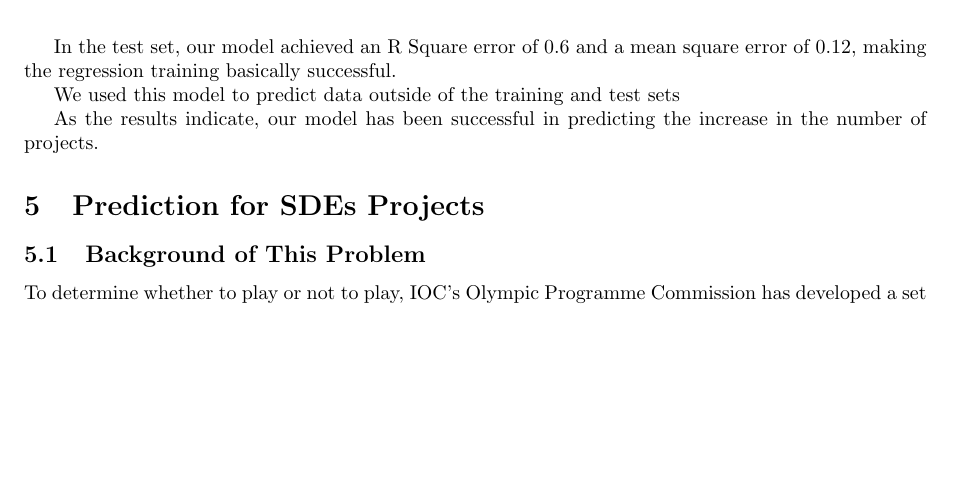
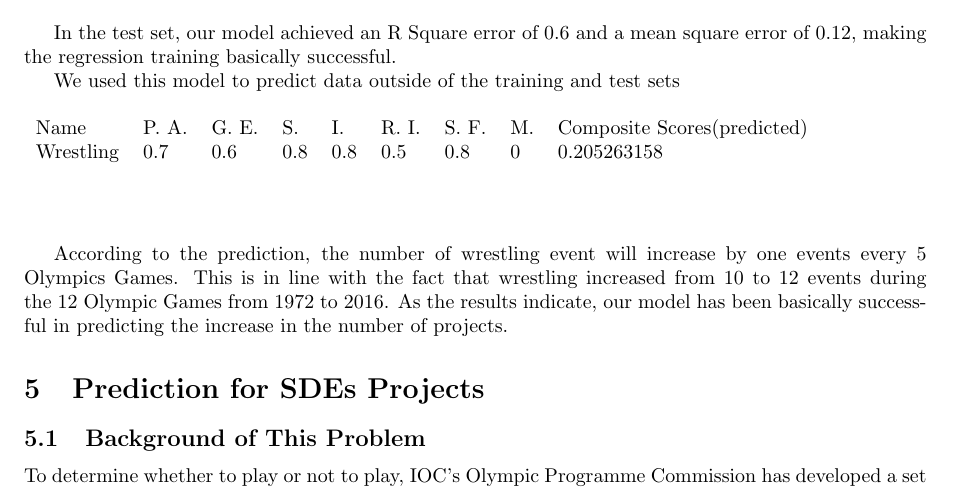
Before and after one commit to infstellar/MCM, a LaTeX paper (essay.tex): part of page 5 of 8, cut so that both start at the same text, the shorter picture padded with empty space. Compiled offline with pdfLaTeX.

Commit message:
add result analyze

```diff
--- a/essay.tex
+++ b/essay.tex
@@ -168,16 +168,18 @@ In the test set, our model achieved an R Square error of 0.6 and a mean square e
 
 We used this model to predict data outside of the training and test sets
 
-\iffalse\begin{table}[H]
+\iftrue\begin{table}[H]
     \begin{tabular}{lllllllll}
-    Name      & Popularity and Accessibility & Gender Equity & Sustainability & Inclusivity & Relevance and Innovation & Safety and Fair Play & Basis & Rank        \\
-    Wrestling & 0.7                          & 0.6           & 0.8            & 0.8         & 0.5                      & 0.8                  & 0     & 0.105263158 \\
+    Name      & P. A. & G. E. & S. & I. & R. I. & S. F. & M. & Composite Scores(predicted)        \\
+    Wrestling & 0.7                          & 0.6           & 0.8            & 0.8         & 0.5                      & 0.8                  & 0     & 0.205263158 \\
               &                              &               &                &             &                          &                      &       &             \\
               &                              &               &                &             &                          &                      &       &
     \end{tabular}
     \end{table}
 \fi
-As the results indicate, our model has been successful in predicting the increase in the number of projects.
+
+According to  the prediction, the number of wrestling event will increase by one events every 5 Olympics Games. This is in line with the fact that wrestling increased from 10 to 12 events during the 12 Olympic Games from 1972 to 2016.
+As the results indicate, our model has been basically successful in predicting the increase in the number of projects.
 %结果表明，我们的模型在预测项目数量的增长上取得了成功。
 
 
```
